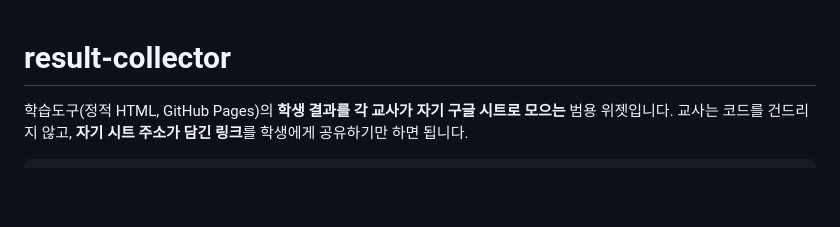
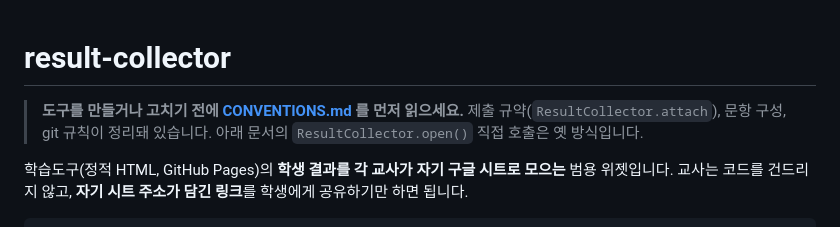
Before and after one commit to hongyul67-cpu/links, a Markdown page: README.md, the part around the change. GitHub-like rendering; blank space fills up the shorter version.

```diff
--- a/README.md
+++ b/README.md
@@ -1,4 +1,8 @@
 # result-collector
+
+> **도구를 만들거나 고치기 전에 [CONVENTIONS.md](CONVENTIONS.md) 를 먼저 읽으세요.**
+> 제출 규약(`ResultCollector.attach`), 문항 구성, git 규칙이 정리돼 있습니다.
+> 아래 문서의 `ResultCollector.open()` 직접 호출은 옛 방식입니다.
 
 학습도구(정적 HTML, GitHub Pages)의 **학생 결과를 각 교사가 자기 구글 시트로 모으는** 범용 위젯입니다.
 교사는 코드를 건드리지 않고, **자기 시트 주소가 담긴 링크**를 학생에게 공유하기만 하면 됩니다.
```
Also changed, not shown: CONVENTIONS.md (added, +183 -0 lines).
